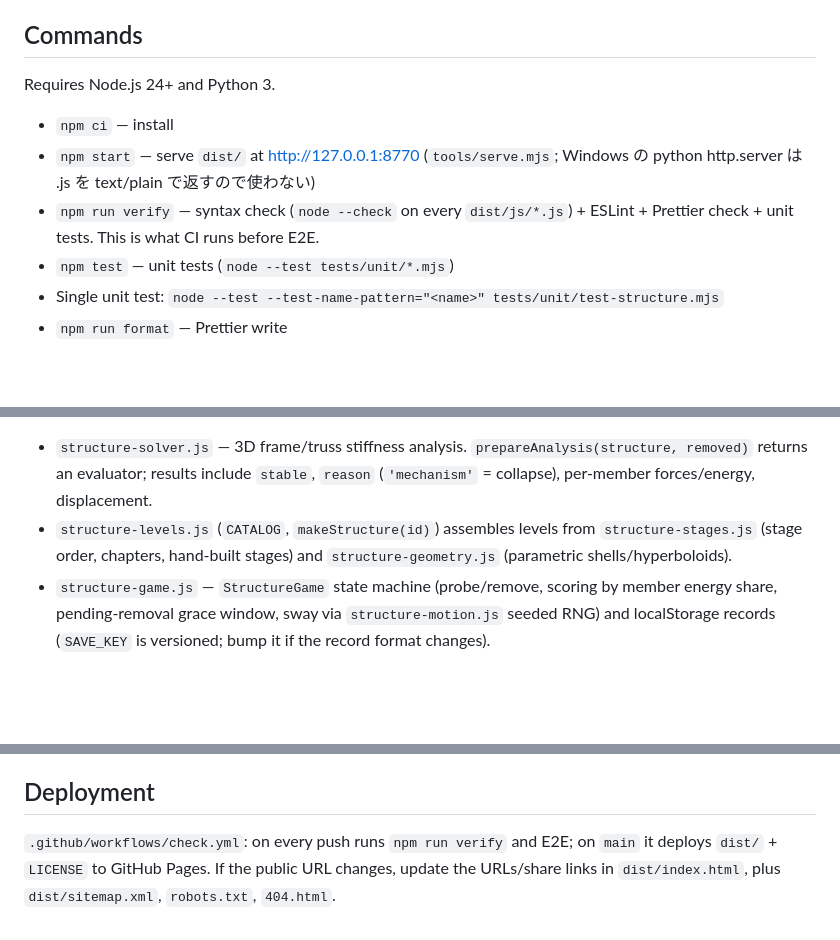
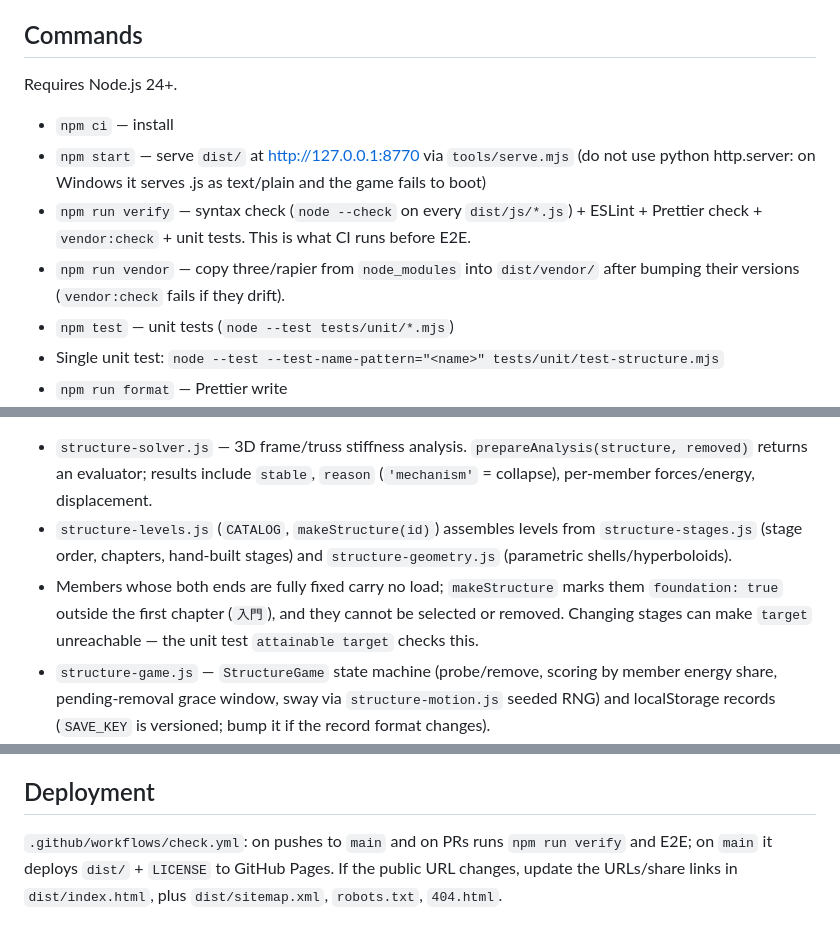
Before and after one commit to m-masaki72/structure-jenga, a Markdown page: CLAUDE.md, 3 parts joined by grey strips. GitHub-like rendering; blank space fills up the shorter version.

```diff
--- a/CLAUDE.md
+++ b/CLAUDE.md
@@ -8,11 +8,12 @@ This file provides guidance to Claude Code (claude.ai/code) when working with co
 
 ## Commands
 
-Requires Node.js 24+ and Python 3.
+Requires Node.js 24+.
 
 - `npm ci` — install
-- `npm start` — serve `dist/` at http://127.0.0.1:8770 (`tools/serve.mjs`; Windows の python http.server は .js を text/plain で返すので使わない)
-- `npm run verify` — syntax check (`node --check` on every `dist/js/*.js`) + ESLint + Prettier check + unit tests. This is what CI runs before E2E.
+- `npm start` — serve `dist/` at http://127.0.0.1:8770 via `tools/serve.mjs` (do not use python http.server: on Windows it serves .js as text/plain and the game fails to boot)
+- `npm run verify` — syntax check (`node --check` on every `dist/js/*.js`) + ESLint + Prettier check + `vendor:check` + unit tests. This is what CI runs before E2E.
+- `npm run vendor` — copy three/rapier from `node_modules` into `dist/vendor/` after bumping their versions (`vendor:check` fails if they drift).
 - `npm test` — unit tests (`node --test tests/unit/*.mjs`)
 - Single unit test: `node --test --test-name-pattern="<name>" tests/unit/test-structure.mjs`
 - `npm run format` — Prettier write
@@ -31,6 +32,7 @@ Logic layer (pure, no DOM/Three — unit-tested in Node by importing from `dist/
 
 - `structure-solver.js` — 3D frame/truss stiffness analysis. `prepareAnalysis(structure, removed)` returns an evaluator; results include `stable`, `reason` (`'mechanism'` = collapse), per-member forces/energy, displacement.
 - `structure-levels.js` (`CATALOG`, `makeStructure(id)`) assembles levels from `structure-stages.js` (stage order, chapters, hand-built stages) and `structure-geometry.js` (parametric shells/hyperboloids).
+- Members whose both ends are fully fixed carry no load; `makeStructure` marks them `foundation: true` outside the first chapter (`入門`), and they cannot be selected or removed. Changing stages can make `target` unreachable — the unit test `attainable target` checks this.
 - `structure-game.js` — `StructureGame` state machine (probe/remove, scoring by member energy share, pending-removal grace window, sway via `structure-motion.js` seeded RNG) and localStorage records (`SAVE_KEY` is versioned; bump it if the record format changes).
 - `structure-captions.js` / `structure-audio.js` / `structure-music.js` — sound impression text and Web Audio synthesis from member profiles.
 
@@ -43,4 +45,4 @@ The physics is a game approximation, not a real structural safety check.
 
 ## Deployment
 
-`.github/workflows/check.yml`: on every push runs `npm run verify` and E2E; on `main` it deploys `dist/` + `LICENSE` to GitHub Pages. If the public URL changes, update the URLs/share links in `dist/index.html`, plus `dist/sitemap.xml`, `robots.txt`, `404.html`.
+`.github/workflows/check.yml`: on pushes to `main` and on PRs runs `npm run verify` and E2E; on `main` it deploys `dist/` + `LICENSE` to GitHub Pages. If the public URL changes, update the URLs/share links in `dist/index.html`, plus `dist/sitemap.xml`, `robots.txt`, `404.html`.
```
Also changed, not shown: README.md (+2 -2 lines).
